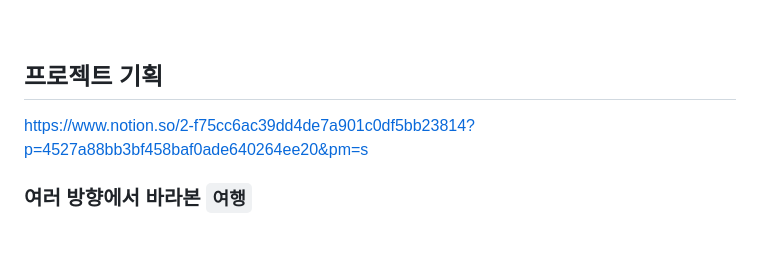
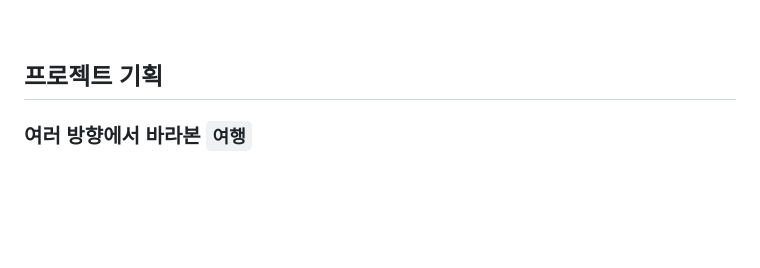
Before and after one commit to Joongjii/My-Final-Project, a Markdown page: README.md, the part around the change. Drawn GitHub-style; blank space fills up the shorter version.

```diff
--- a/README.md
+++ b/README.md
@@ -72,7 +72,7 @@
 <br>
 
 ## 프로젝트 기획
-https://www.notion.so/2-f75cc6ac39dd4de7a901c0df5bb23814?p=4527a88bb3bf458baf0ade640264ee20&pm=s
+
 ### 여러 방향에서 바라본 `여행`
 
 <br>
```
